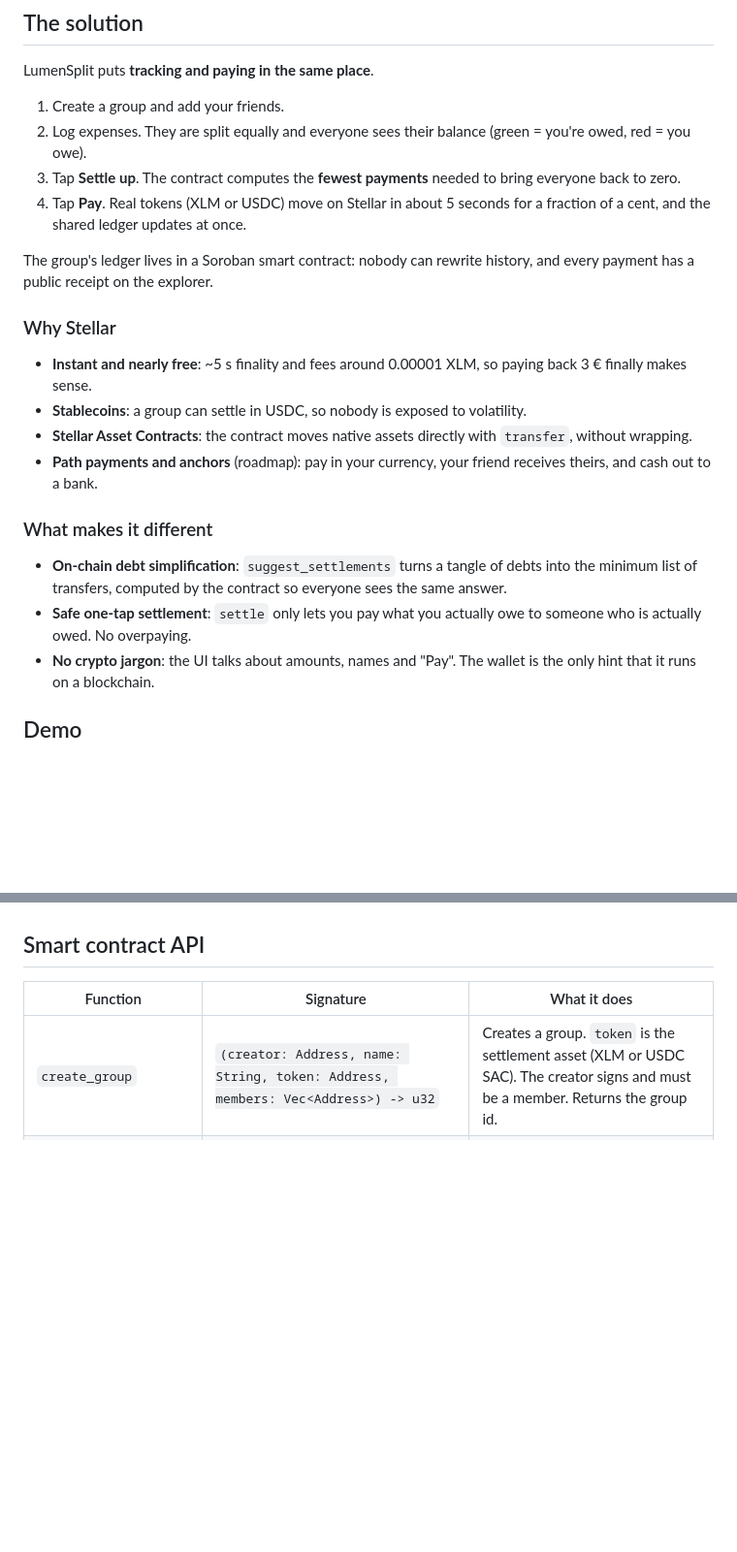
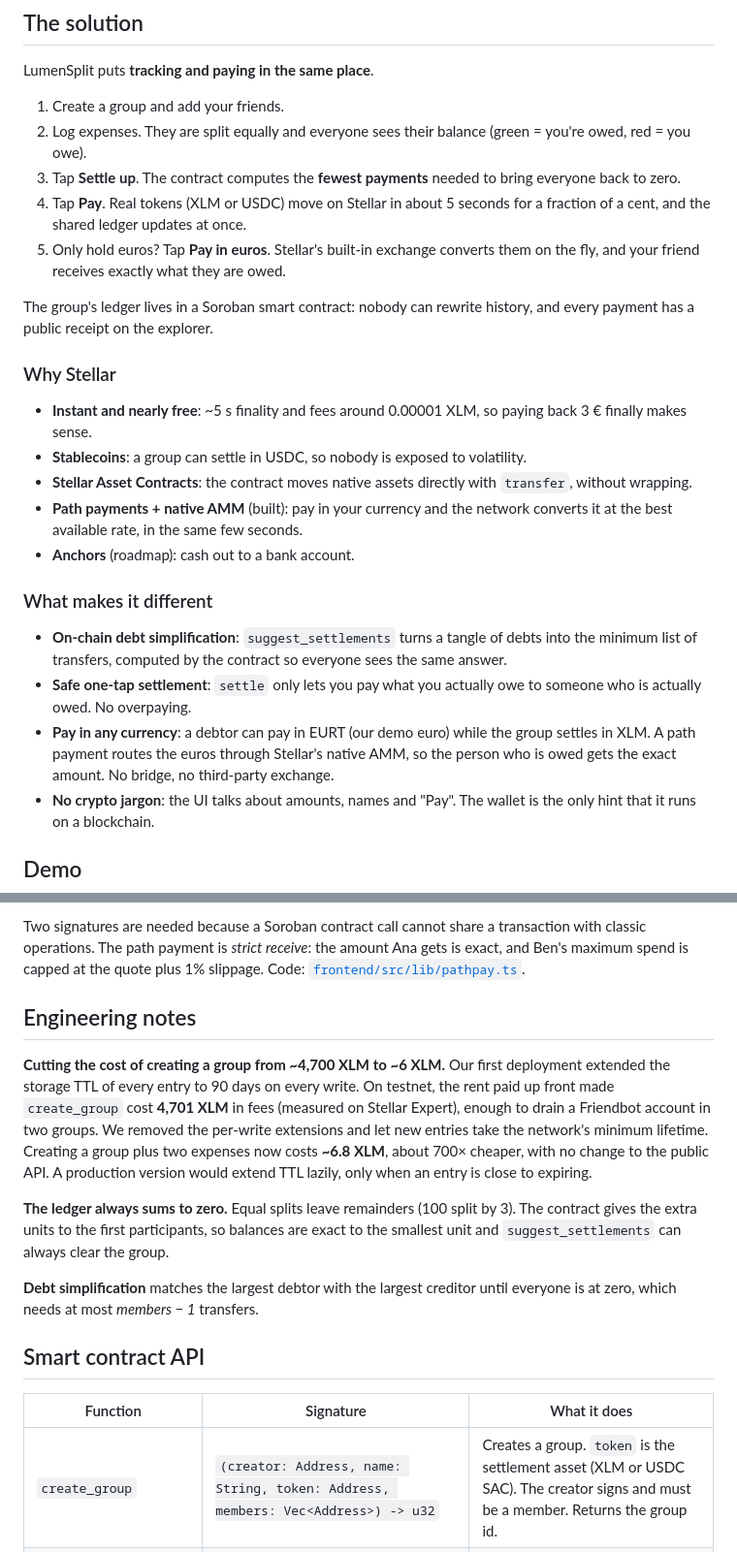
Before and after one commit to manuuvllgs/LumenSplit, a Markdown page: README.md, 2 parts joined by grey strips. Shown at 97% size. Rendered like a GitHub page; blank space fills up the shorter version.

```diff
--- a/README.md
+++ b/README.md
@@ -31,6 +31,7 @@ LumenSplit puts **tracking and paying in the same place**.
 2. Log expenses. They are split equally and everyone sees their balance (green = you're owed, red = you owe).
 3. Tap **Settle up**. The contract computes the **fewest payments** needed to bring everyone back to zero.
 4. Tap **Pay**. Real tokens (XLM or USDC) move on Stellar in about 5 seconds for a fraction of a cent, and the shared ledger updates at once.
+5. Only hold euros? Tap **Pay in euros**. Stellar's built-in exchange converts them on the fly, and your friend receives exactly what they are owed.
 
 The group's ledger lives in a Soroban smart contract: nobody can rewrite history, and every payment has a public receipt on the explorer.
 
@@ -38,11 +39,13 @@ The group's ledger lives in a Soroban smart contract: nobody can rewrite history
 - **Instant and nearly free**: ~5 s finality and fees around 0.00001 XLM, so paying back 3 € finally makes sense.
 - **Stablecoins**: a group can settle in USDC, so nobody is exposed to volatility.
 - **Stellar Asset Contracts**: the contract moves native assets directly with `transfer`, without wrapping.
-- **Path payments and anchors** (roadmap): pay in your currency, your friend receives theirs, and cash out to a bank.
+- **Path payments + native AMM** (built): pay in your currency and the network converts it at the best available rate, in the same few seconds.
+- **Anchors** (roadmap): cash out to a bank account.
 
 ### What makes it different
 - **On-chain debt simplification**: `suggest_settlements` turns a tangle of debts into the minimum list of transfers, computed by the contract so everyone sees the same answer.
 - **Safe one-tap settlement**: `settle` only lets you pay what you actually owe to someone who is actually owed. No overpaying.
+- **Pay in any currency**: a debtor can pay in EURT (our demo euro) while the group settles in XLM. A path payment routes the euros through Stellar's native AMM, so the person who is owed gets the exact amount. No bridge, no third-party exchange.
 - **No crypto jargon**: the UI talks about amounts, names and "Pay". The wallet is the only hint that it runs on a blockchain.
 
 ## Demo
@@ -74,3 +96,12 @@ flowchart LR
+Two signatures are needed because a Soroban contract call cannot share a transaction with classic operations. The path payment is *strict receive*: the amount Ana gets is exact, and Ben's maximum spend is capped at the quote plus 1% slippage. Code: [`frontend/src/lib/pathpay.ts`](frontend/src/lib/pathpay.ts).
+
+## Engineering notes
+
+**Cutting the cost of creating a group from ~4,700 XLM to ~6 XLM.** Our first deployment extended the storage TTL of every entry to 90 days on every write. On testnet, the rent paid up front made `create_group` cost **4,701 XLM** in fees (measured on Stellar Expert), enough to drain a Friendbot account in two groups. We removed the per-write extensions and let new entries take the network's minimum lifetime. Creating a group plus two expenses now costs **~6.8 XLM**, about 700× cheaper, with no change to the public API. A production version would extend TTL lazily, only when an entry is close to expiring.
+
+**The ledger always sums to zero.** Equal splits leave remainders (100 split by 3). The contract gives the extra units to the first participants, so balances are exact to the smallest unit and `suggest_settlements` can always clear the group.
+
+**Debt simplification** matches the largest debtor with the largest creditor until everyone is at zero, which needs at most *members − 1* transfers.
 
 ## Smart contract API
 
```
Also changed, not shown: other parts of README.md (+41 -5 lines).
